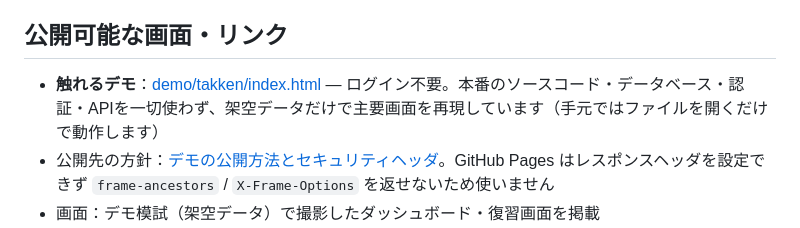
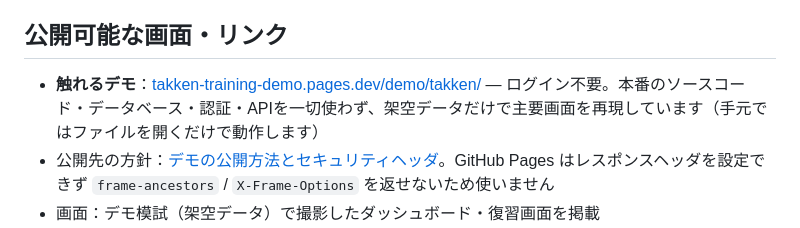
Before and after one commit to iwamotoryo/storeops-portfolio, a Markdown page: case-studies/takken-training.md, the part around one of its changes. GitHub-like rendering.

```diff
--- a/case-studies/takken-training.md
+++ b/case-studies/takken-training.md
@@ -124,7 +124,7 @@ flowchart LR
 
 ## 公開可能な画面・リンク
 
-- **触れるデモ**：[demo/takken/index.html](../demo/takken/index.html) — ログイン不要。本番のソースコード・データベース・認証・APIを一切使わず、架空データだけで主要画面を再現しています（手元ではファイルを開くだけで動作します）
+- **触れるデモ**：[takken-training-demo.pages.dev/demo/takken/](https://takken-training-demo.pages.dev/demo/takken/) — ログイン不要。本番のソースコード・データベース・認証・APIを一切使わず、架空データだけで主要画面を再現しています（手元ではファイルを開くだけで動作します）
 - 公開先の方針：[デモの公開方法とセキュリティヘッダ](../docs/demo-hosting.md)。GitHub Pages はレスポンスヘッダを設定できず `frame-ancestors` / `X-Frame-Options` を返せないため使いません
 - 画面：デモ模試（架空データ）で撮影したダッシュボード・復習画面を掲載
 - ソースコード：非公開リポジトリ
```
Also changed, not shown: other parts of case-studies/takken-training.md (+1 -1 lines), README.md (+1 -1 lines).
